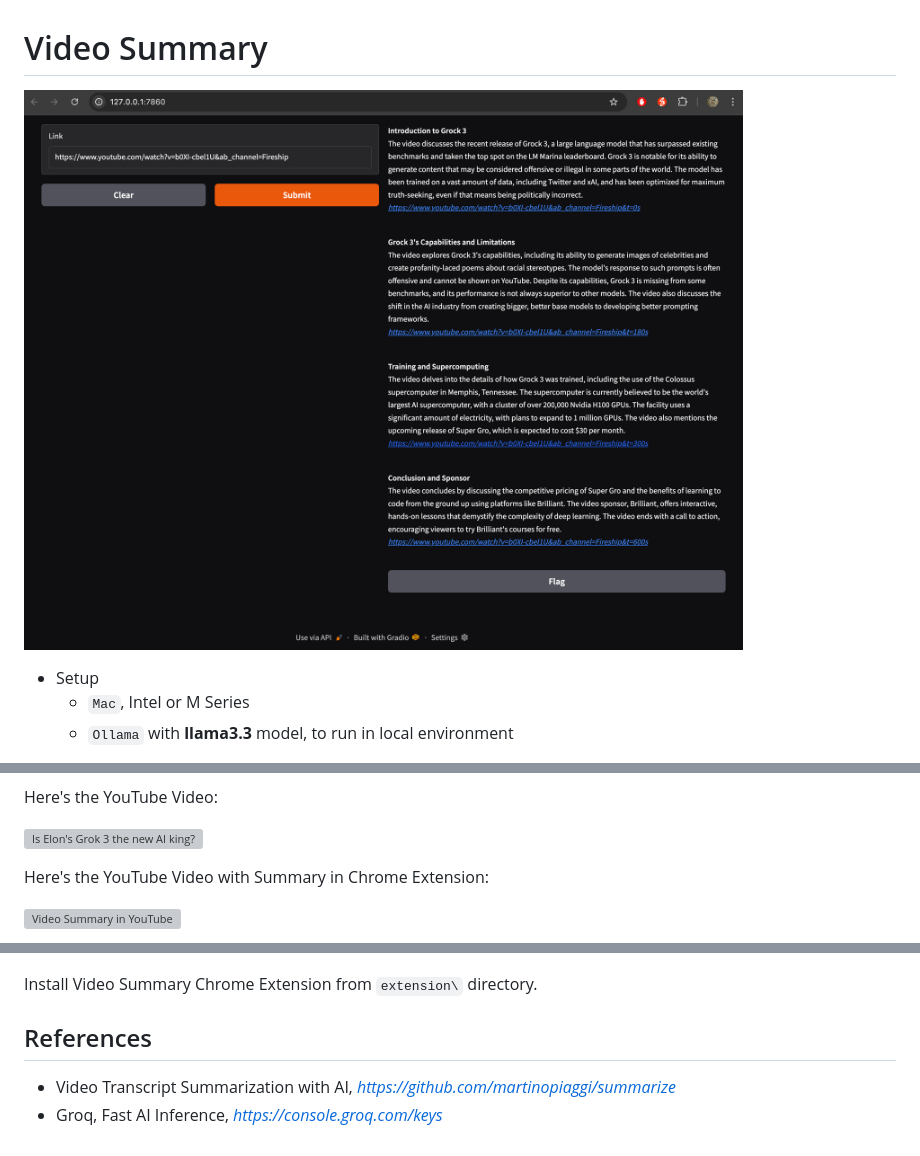
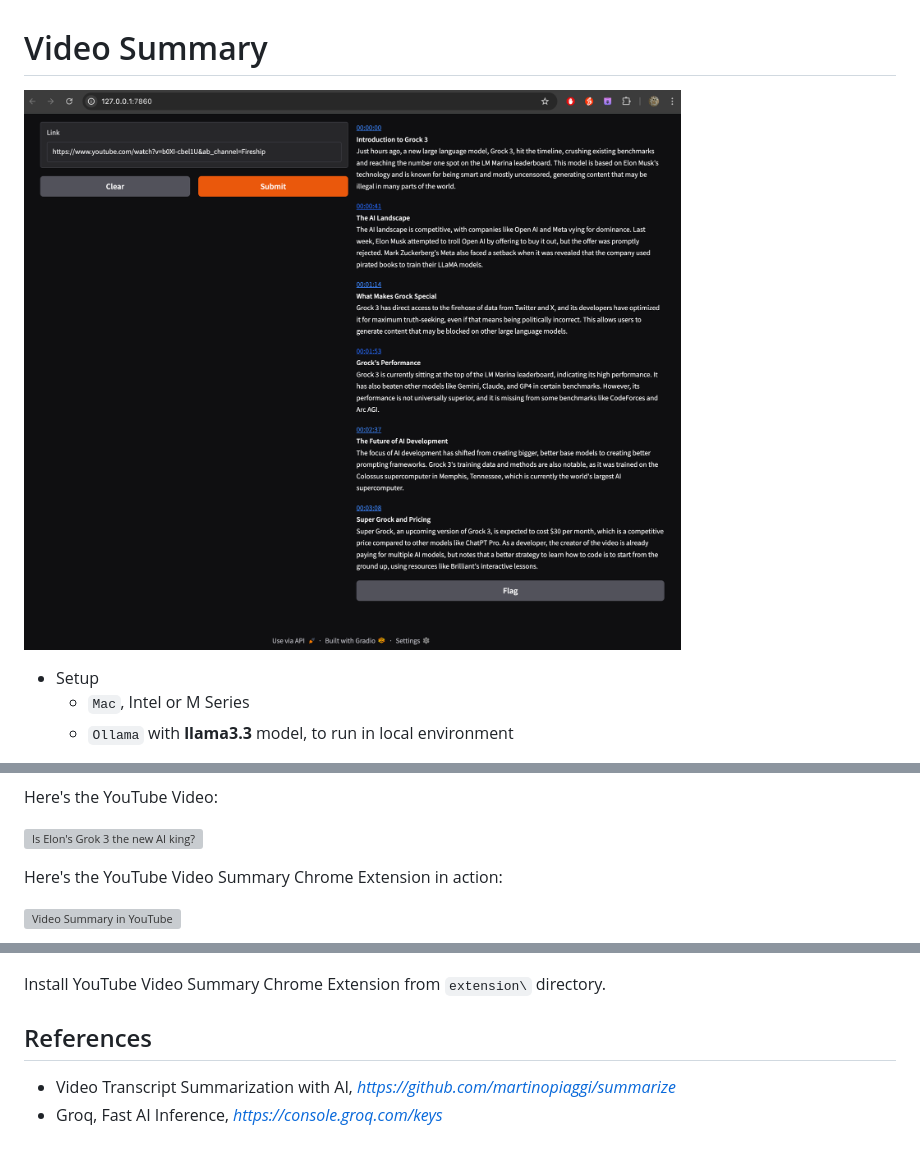
Before and after one commit to TerrenceMiao/LLM, a Markdown page: video/README.md, 3 parts joined by grey strips. Rendered like a GitHub page; pictures changed too: video/Video Summary.png; grey boxes are pictures that could not be loaded.

Commit message:
Refactor Video Summary Chrome Extension and make it work first time

```diff
--- a/video/README.md
+++ b/video/README.md
@@ -28,13 +28,13 @@ Here's the YouTube Video:
 
 [![Is Elon's Grok 3 the new AI king?](https://img.youtube.com/vi/b0XI-cbel1U/0.jpg)](https://www.youtube.com/watch?v=b0XI-cbel1U&ab_channel=Fireship)
 
-Here's the YouTube Video with Summary in Chrome Extension:
+Here's the YouTube Video Summary Chrome Extension in action:
 
 ![Video Summary in YouTube](Video%20Summary%20in%20YouTube.png)
 
 ![Video Summary Chrome Extension](Video%20Summary%20Chrome%20Extension.png)
 
-Install Video Summary Chrome Extension from `extension\` directory.
+Install YouTube Video Summary Chrome Extension from `extension\` directory.
 
 
 References
```
Also changed, not shown: 2 other files.
